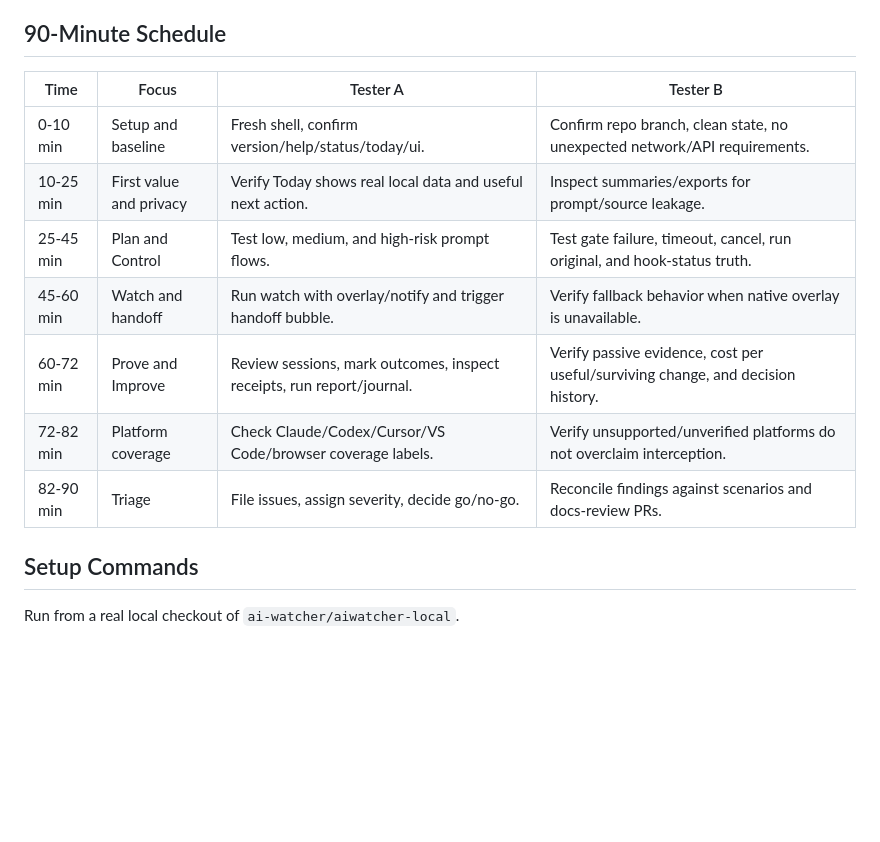
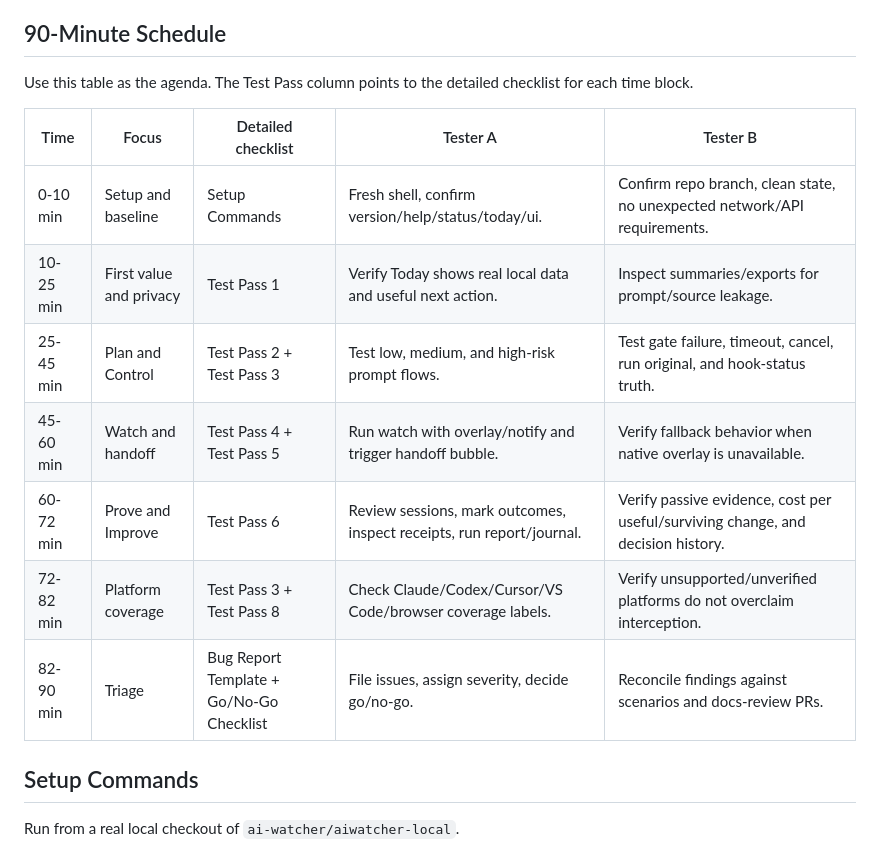
Before and after one commit to ai-watcher/ai-watcher-aiwatcher-internal-docs, a Markdown page: aiwatcher-local/bug-bash.md, the part around the change. GitHub-like rendering; blank space fills up the shorter version.

Commit message:
docs(local): clarify bug bash schedule mapping

```diff
--- a/aiwatcher-local/bug-bash.md
+++ b/aiwatcher-local/bug-bash.md
@@ -50,15 +50,17 @@ Tester B: adversarial/failsafe developer.
 
 ## 90-Minute Schedule
 
-| Time | Focus | Tester A | Tester B |
-| --- | --- | --- | --- |
-| 0-10 min | Setup and baseline | Fresh shell, confirm version/help/status/today/ui. | Confirm repo branch, clean state, no unexpected network/API requirements. |
-| 10-25 min | First value and privacy | Verify Today shows real local data and useful next action. | Inspect summaries/exports for prompt/source leakage. |
-| 25-45 min | Plan and Control | Test low, medium, and high-risk prompt flows. | Test gate failure, timeout, cancel, run original, and hook-status truth. |
-| 45-60 min | Watch and handoff | Run watch with overlay/notify and trigger handoff bubble. | Verify fallback behavior when native overlay is unavailable. |
-| 60-72 min | Prove and Improve | Review sessions, mark outcomes, inspect receipts, run report/journal. | Verify passive evidence, cost per useful/surviving change, and decision history. |
-| 72-82 min | Platform coverage | Check Claude/Codex/Cursor/VS Code/browser coverage labels. | Verify unsupported/unverified platforms do not overclaim interception. |
-| 82-90 min | Triage | File issues, assign severity, decide go/no-go. | Reconcile findings against scenarios and docs-review PRs. |
+Use this table as the agenda. The Test Pass column points to the detailed checklist for each time block.
+
+| Time | Focus | Detailed checklist | Tester A | Tester B |
+| --- | --- | --- | --- | --- |
+| 0-10 min | Setup and baseline | Setup Commands | Fresh shell, confirm version/help/status/today/ui. | Confirm repo branch, clean state, no unexpected network/API requirements. |
+| 10-25 min | First value and privacy | Test Pass 1 | Verify Today shows real local data and useful next action. | Inspect summaries/exports for prompt/source leakage. |
+| 25-45 min | Plan and Control | Test Pass 2 + Test Pass 3 | Test low, medium, and high-risk prompt flows. | Test gate failure, timeout, cancel, run original, and hook-status truth. |
+| 45-60 min | Watch and handoff | Test Pass 4 + Test Pass 5 | Run watch with overlay/notify and trigger handoff bubble. | Verify fallback behavior when native overlay is unavailable. |
+| 60-72 min | Prove and Improve | Test Pass 6 | Review sessions, mark outcomes, inspect receipts, run report/journal. | Verify passive evidence, cost per useful/surviving change, and decision history. |
+| 72-82 min | Platform coverage | Test Pass 3 + Test Pass 8 | Check Claude/Codex/Cursor/VS Code/browser coverage labels. | Verify unsupported/unverified platforms do not overclaim interception. |
+| 82-90 min | Triage | Bug Report Template + Go/No-Go Checklist | File issues, assign severity, decide go/no-go. | Reconcile findings against scenarios and docs-review PRs. |
 
 ## Setup Commands
 
```
